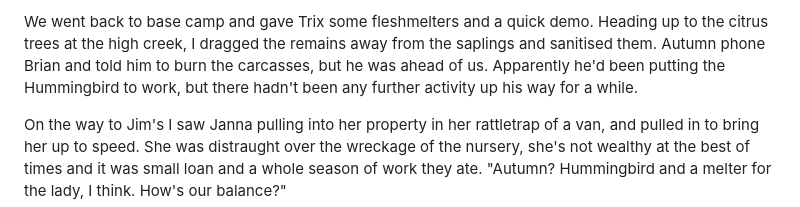
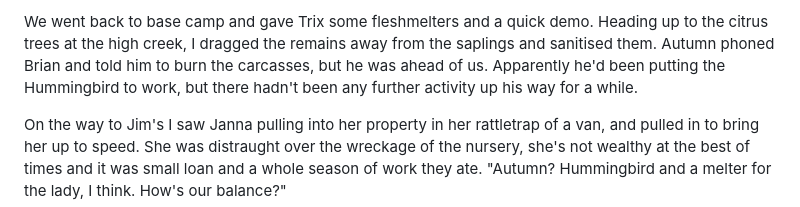
Before and after one commit to PeterWone/Antipodean, a Markdown page: 004.md, the part around the change. GitHub-like rendering.

Commit message:
spelling

```diff
--- a/004.md
+++ b/004.md
@@ -1,4 +1,4 @@
-We went back to base camp and gave Trix some fleshmelters and a quick demo. Heading up to the citrus trees at the high creek, I dragged the remains away from the saplings and sanitised them. Autumn phone Brian and told him to burn the carcasses, but he was ahead of us. Apparently he'd been putting the Hummingbird to work, but there hadn't been any further activity up his way for a while.
+We went back to base camp and gave Trix some fleshmelters and a quick demo. Heading up to the citrus trees at the high creek, I dragged the remains away from the saplings and sanitised them. Autumn phoned Brian and told him to burn the carcasses, but he was ahead of us. Apparently he'd been putting the Hummingbird to work, but there hadn't been any further activity up his way for a while.
 
 On the way to Jim's I saw Janna pulling into her property in her rattletrap of a van, and pulled in to bring her up to speed. She was distraught over the wreckage of the nursery, she's not wealthy at the best of times and it was small loan and a whole season of work they ate. "Autumn? Hummingbird and a melter for the lady, I think. How's our balance?"
 
```
